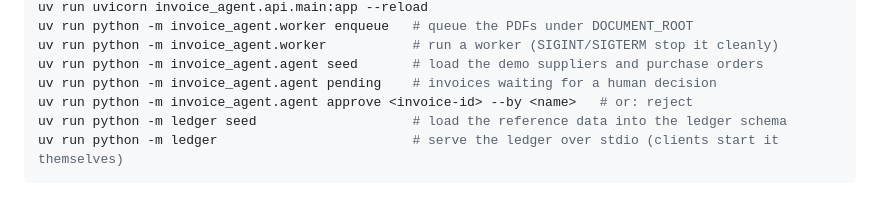
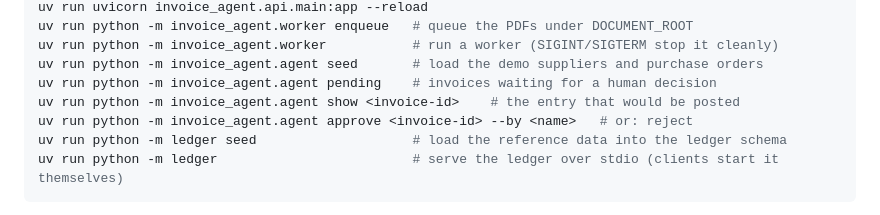
Before and after one commit to RomeoCorrec/Invoice_Agent, a Markdown page: CLAUDE.md, the part around the change. GitHub-like rendering.

```diff
--- a/CLAUDE.md
+++ b/CLAUDE.md
@@ -89,6 +89,7 @@ uv run python -m invoice_agent.worker enqueue   # queue the PDFs under DOCUMENT_
 uv run python -m invoice_agent.worker           # run a worker (SIGINT/SIGTERM stop it cleanly)
 uv run python -m invoice_agent.agent seed       # load the demo suppliers and purchase orders
 uv run python -m invoice_agent.agent pending    # invoices waiting for a human decision
+uv run python -m invoice_agent.agent show <invoice-id>    # the entry that would be posted
 uv run python -m invoice_agent.agent approve <invoice-id> --by <name>   # or: reject
 uv run python -m ledger seed                    # load the reference data into the ledger schema
 uv run python -m ledger                         # serve the ledger over stdio (clients start it themselves)
```
Also changed, not shown: README.md (+22 -9 lines).
